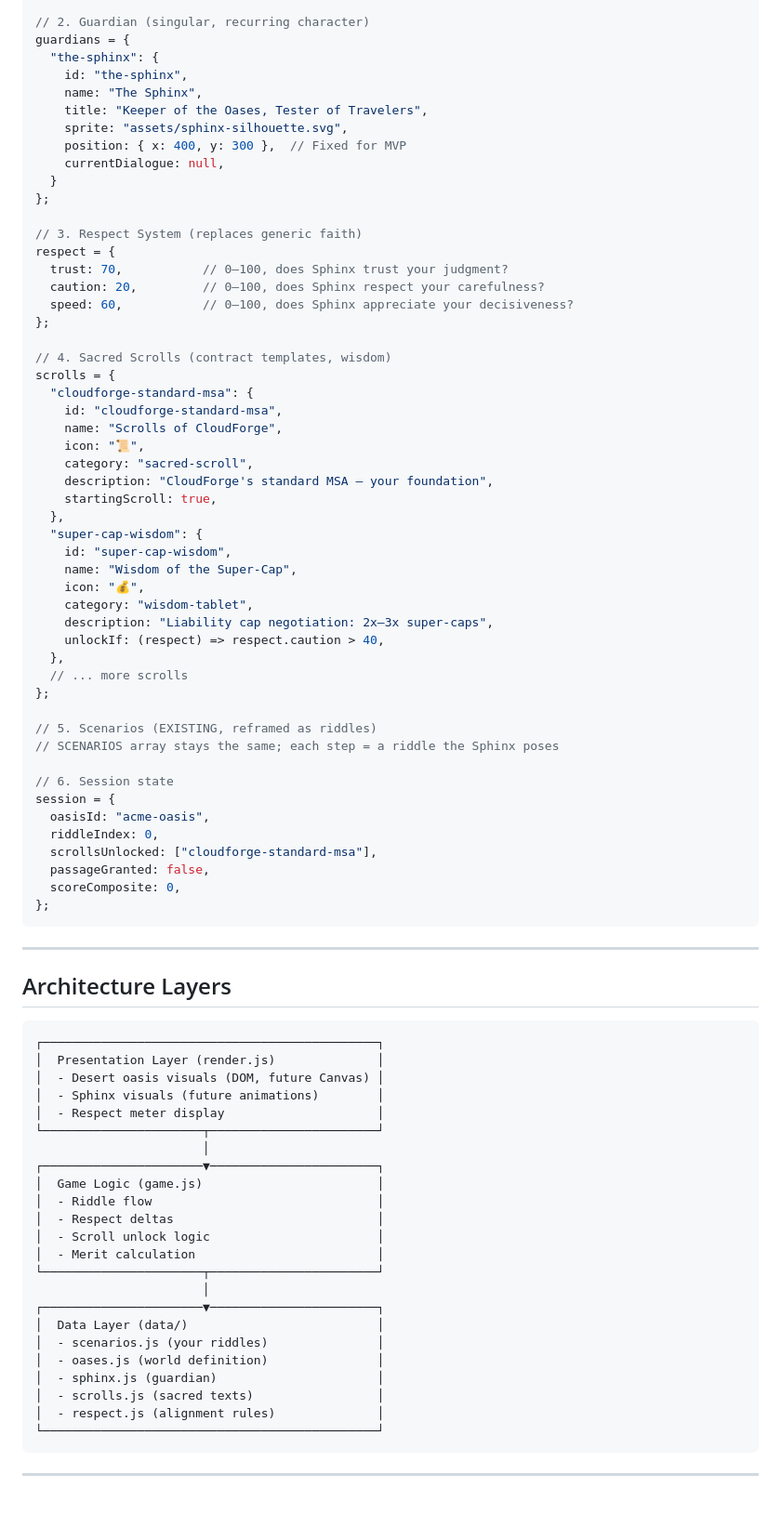
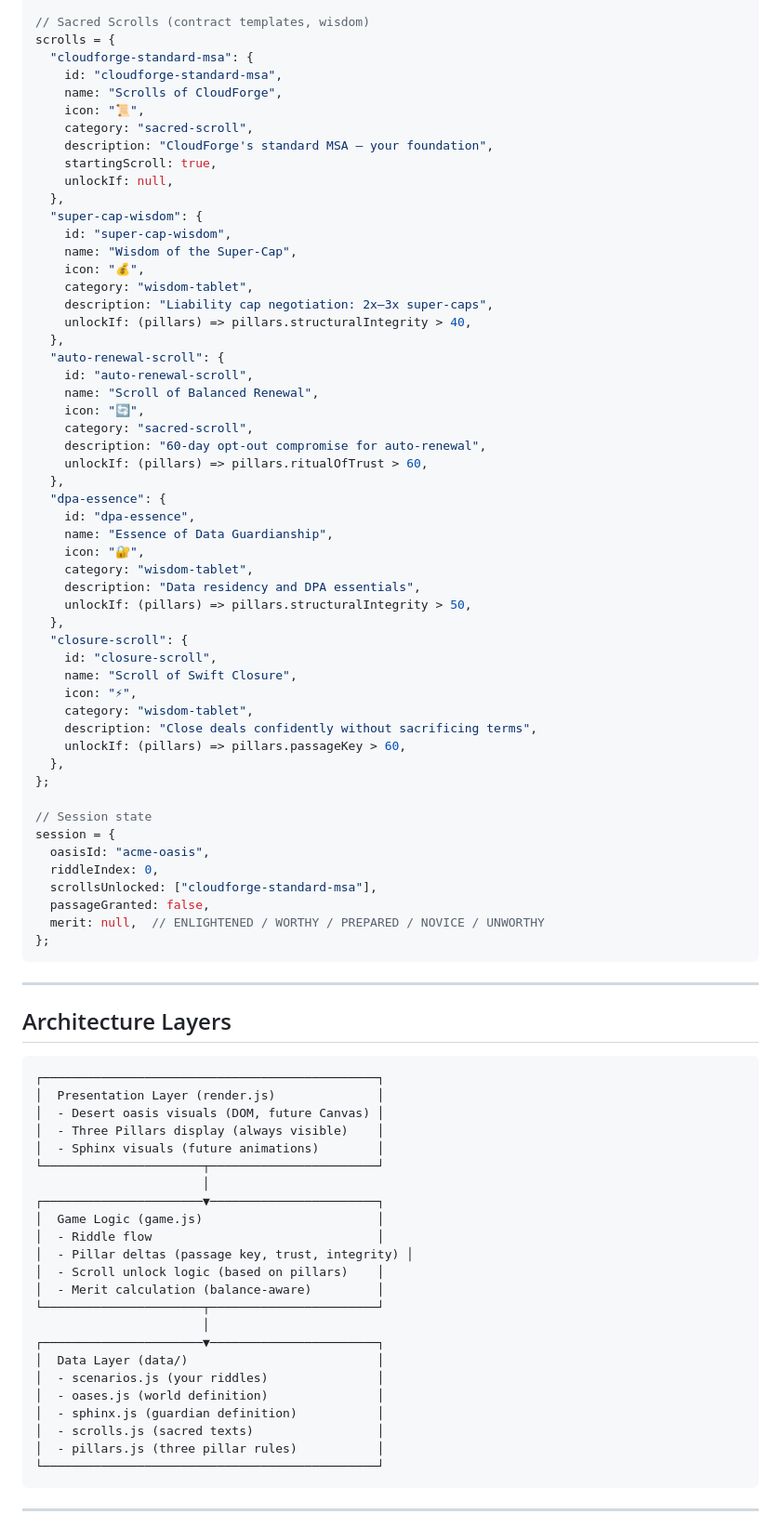
Before and after one commit to learner-agent-sudo/ae-training, a Markdown page: DESIGN.md, the part around one of its changes. Shown at 93% size. Rendered like a GitHub page; blank space fills up the shorter version.

````diff
--- a/DESIGN.md
+++ b/DESIGN.md
@@ -70,25 +71,6 @@ world = {
 };
 
-// 2. Guardian (singular, recurring character)
-guardians = {
-  "the-sphinx": {
-    id: "the-sphinx",
-    name: "The Sphinx",
-    title: "Keeper of the Oases, Tester of Travelers",
-    sprite: "assets/sphinx-silhouette.svg",
-    position: { x: 400, y: 300 },  // Fixed for MVP
-    currentDialogue: null,
-  }
-};
-
-// 3. Respect System (replaces generic faith)
-respect = {
-  trust: 70,           // 0–100, does Sphinx trust your judgment?
-  caution: 20,         // 0–100, does Sphinx respect your carefulness?
-  speed: 60,           // 0–100, does Sphinx appreciate your decisiveness?
-};
-
-// 4. Sacred Scrolls (contract templates, wisdom)
+// Sacred Scrolls (contract templates, wisdom)
 scrolls = {
   "cloudforge-standard-msa": {
     id: "cloudforge-standard-msa",
@@ -97,6 +79,7 @@ scrolls = {
     category: "sacred-scroll",
     description: "CloudForge's standard MSA — your foundation",
     startingScroll: true,
+    unlockIf: null,
   },
   "super-cap-wisdom": {
     id: "super-cap-wisdom",
@@ -104,21 +87,41 @@ scrolls = {
     icon: "💰",
     category: "wisdom-tablet",
     description: "Liability cap negotiation: 2x–3x super-caps",
-    unlockIf: (respect) => respect.caution > 40,
+    unlockIf: (pillars) => pillars.structuralIntegrity > 40,
   },
-  // ... more scrolls
+  "auto-renewal-scroll": {
+    id: "auto-renewal-scroll",
+    name: "Scroll of Balanced Renewal",
+    icon: "🔄",
+    category: "sacred-scroll",
+    description: "60-day opt-out compromise for auto-renewal",
+    unlockIf: (pillars) => pillars.ritualOfTrust > 60,
+  },
+  "dpa-essence": {
+    id: "dpa-essence",
+    name: "Essence of Data Guardianship",
+    icon: "🔐",
+    category: "wisdom-tablet",
+    description: "Data residency and DPA essentials",
+    unlockIf: (pillars) => pillars.structuralIntegrity > 50,
+  },
+  "closure-scroll": {
+    id: "closure-scroll",
+    name: "Scroll of Swift Closure",
+    icon: "⚡",
+    category: "wisdom-tablet",
+    description: "Close deals confidently without sacrificing terms",
+    unlockIf: (pillars) => pillars.passageKey > 60,
+  },
 };
 
-// 5. Scenarios (EXISTING, reframed as riddles)
-// SCENARIOS array stays the same; each step = a riddle the Sphinx poses
-
-// 6. Session state
+// Session state
 session = {
   oasisId: "acme-oasis",
   riddleIndex: 0,
   scrollsUnlocked: ["cloudforge-standard-msa"],
   passageGranted: false,
-  scoreComposite: 0,
+  merit: null,  // ENLIGHTENED / WORTHY / PREPARED / NOVICE / UNWORTHY
 };
 ```
 
@@ -130,25 +133,25 @@ session = {
 ┌──────────────────────────────────────────────┐
 │  Presentation Layer (render.js)              │
 │  - Desert oasis visuals (DOM, future Canvas) │
+│  - Three Pillars display (always visible)    │
 │  - Sphinx visuals (future animations)        │
-│  - Respect meter display                     │
 └──────────────────────┬───────────────────────┘
                        │
 ┌──────────────────────▼───────────────────────┐
 │  Game Logic (game.js)                        │
 │  - Riddle flow                               │
-│  - Respect deltas                            │
-│  - Scroll unlock logic                       │
-│  - Merit calculation                         │
+│  - Pillar deltas (passage key, trust, integrity) │
+│  - Scroll unlock logic (based on pillars)    │
+│  - Merit calculation (balance-aware)         │
 └──────────────────────┬───────────────────────┘
                        │
 ┌──────────────────────▼───────────────────────┐
 │  Data Layer (data/)                          │
 │  - scenarios.js (your riddles)               │
 │  - oases.js (world definition)               │
-│  - sphinx.js (guardian)                      │
+│  - sphinx.js (guardian definition)           │
 │  - scrolls.js (sacred texts)                 │
-│  - respect.js (alignment rules)              │
+│  - pillars.js (three pillar rules)           │
 └──────────────────────────────────────────────┘
 ```
 
````
Also changed, not shown: other parts of DESIGN.md (+130 -112 lines).
